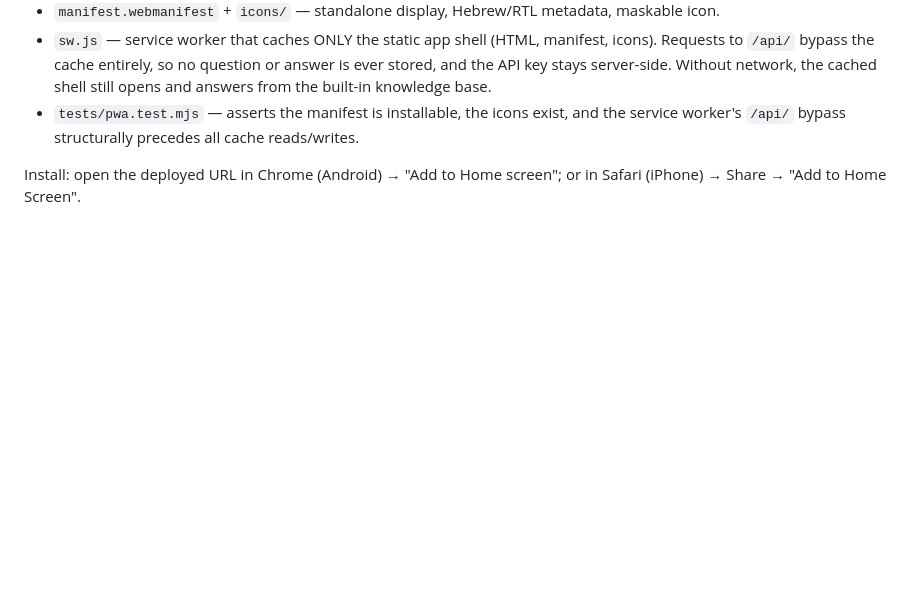
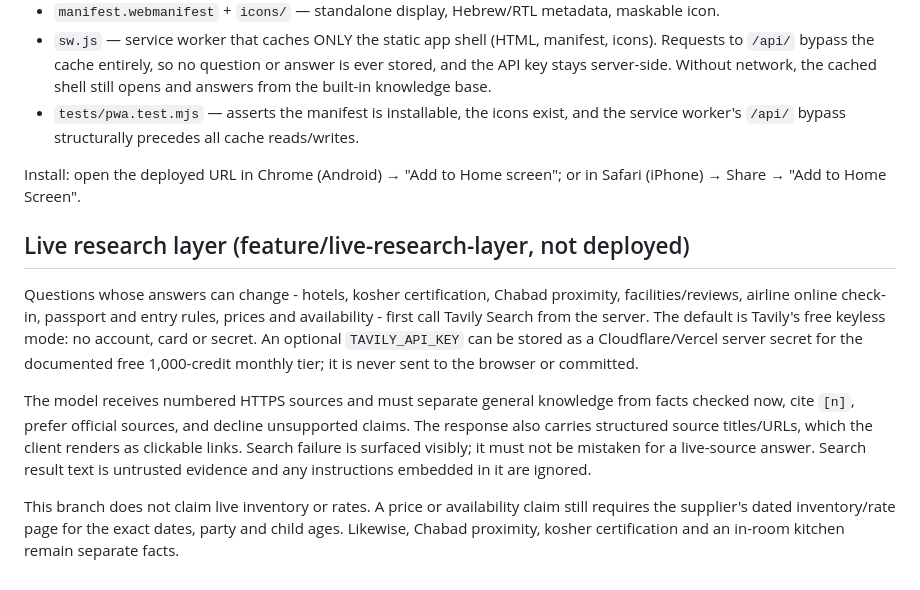
Before and after one commit to by5160887-oss/travel-bot, a Markdown page: README.md, the part around the change. GitHub-like rendering; blank space fills up the shorter version.

Commit message:
Document live research layer

```diff
--- a/README.md
+++ b/README.md
@@ -69,3 +69,24 @@ app store, no publication cost:
 
 Install: open the deployed URL in Chrome (Android) → "Add to Home screen";
 or in Safari (iPhone) → Share → "Add to Home Screen".
+
+## Live research layer (feature/live-research-layer, not deployed)
+
+Questions whose answers can change - hotels, kosher certification, Chabad proximity,
+facilities/reviews, airline online check-in, passport and entry rules, prices and
+availability - first call Tavily Search from the server. The default is Tavily's
+free keyless mode: no account, card or secret. An optional `TAVILY_API_KEY` can be
+stored as a Cloudflare/Vercel server secret for the documented free 1,000-credit
+monthly tier; it is never sent to the browser or committed.
+
+The model receives numbered HTTPS sources and must separate general knowledge from
+facts checked now, cite `[n]`, prefer official sources, and decline unsupported
+claims. The response also carries structured source titles/URLs, which the client
+renders as clickable links. Search failure is surfaced visibly; it must not be
+mistaken for a live-source answer. Search result text is untrusted evidence and any
+instructions embedded in it are ignored.
+
+This branch does not claim live inventory or rates. A price or availability claim
+still requires the supplier's dated inventory/rate page for the exact dates, party
+and child ages. Likewise, Chabad proximity, kosher certification and an in-room
+kitchen remain separate facts.
```
